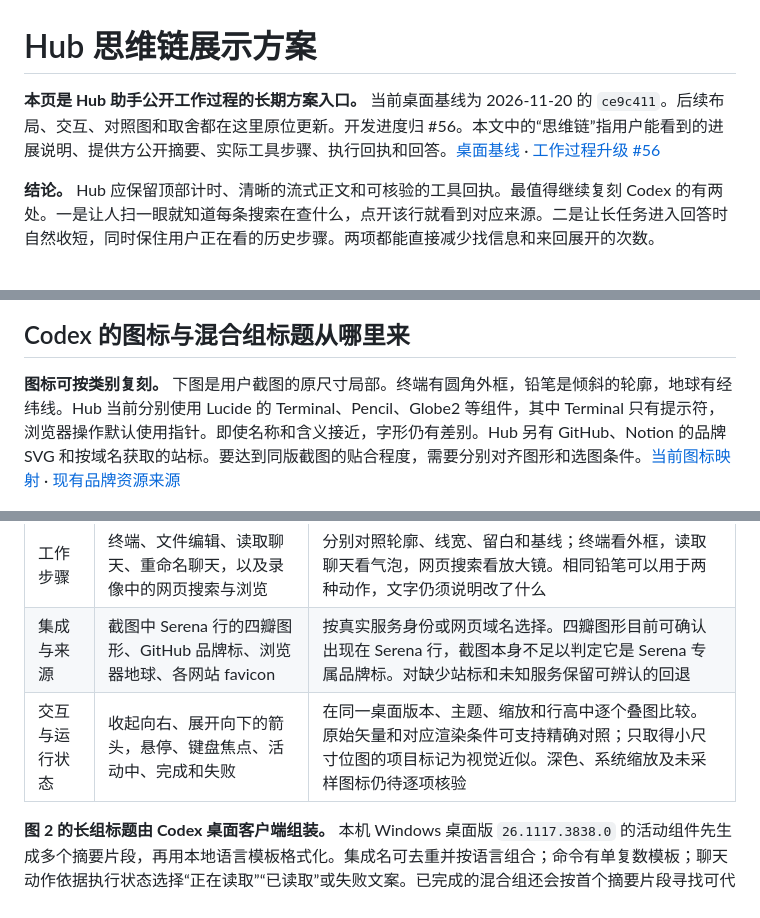
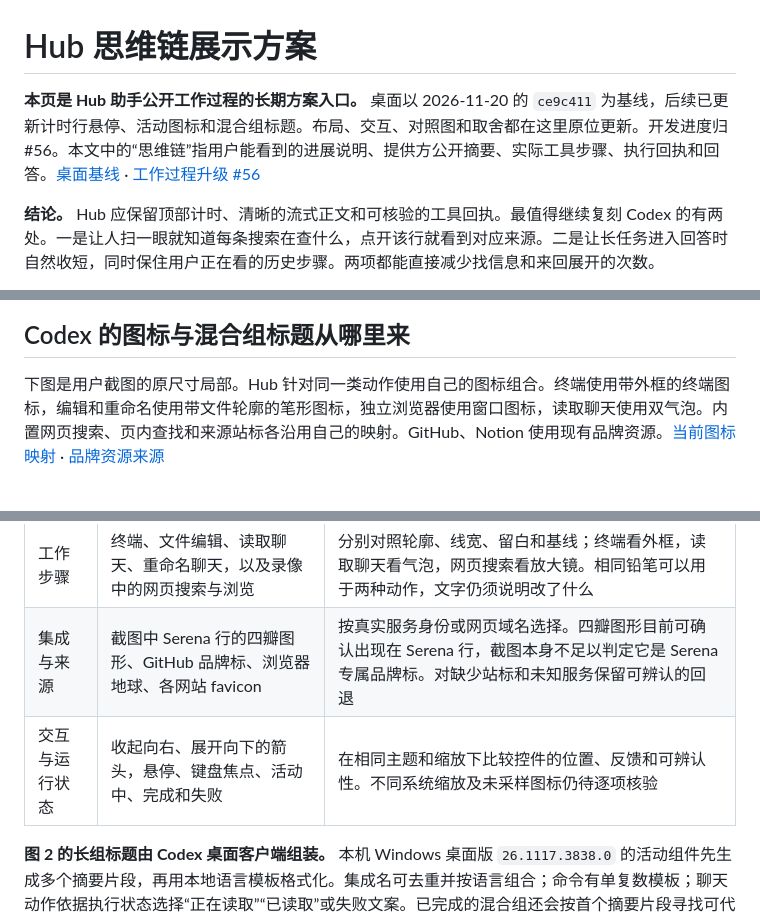
Before and after one commit to VondeSong/hub-search, a Markdown page: desktop/docs/AGENTS_PROCESS_VIDEO_REVIEW_20261120.md, 3 parts joined by grey strips. Drawn GitHub-style.

```diff
--- a/desktop/docs/AGENTS_PROCESS_VIDEO_REVIEW_20261120.md
+++ b/desktop/docs/AGENTS_PROCESS_VIDEO_REVIEW_20261120.md
@@ -1,6 +1,6 @@
 # Hub 思维链展示方案
 
-**本页是 Hub 助手公开工作过程的长期方案入口。** 当前桌面基线为 2026-11-20 的 `ce9c411`。后续布局、交互、对照图和取舍都在这里原位更新。开发进度归 #56。本文中的“思维链”指用户能看到的进展说明、提供方公开摘要、实际工具步骤、执行回执和回答。[桌面基线](https://github.com/VondeSong/hub-search/commit/ce9c411624722e061c617cd15217758a742edb75) · [工作过程升级 #56](https://github.com/VondeSong/hub-search/issues/56)
+**本页是 Hub 助手公开工作过程的长期方案入口。** 桌面以 2026-11-20 的 `ce9c411` 为基线，后续已更新计时行悬停、活动图标和混合组标题。布局、交互、对照图和取舍都在这里原位更新。开发进度归 #56。本文中的“思维链”指用户能看到的进展说明、提供方公开摘要、实际工具步骤、执行回执和回答。[桌面基线](https://github.com/VondeSong/hub-search/commit/ce9c411624722e061c617cd15217758a742edb75) · [工作过程升级 #56](https://github.com/VondeSong/hub-search/issues/56)
 
 **结论。** Hub 应保留顶部计时、清晰的流式正文和可核验的工具回执。最值得继续复刻 Codex 的有两处。一是让人扫一眼就知道每条搜索在查什么，点开该行就看到对应来源。二是让长任务进入回答时自然收短，同时保住用户正在看的历史步骤。两项都能直接减少找信息和来回展开的次数。
 
@@ -97,7 +97,7 @@
 
 ## Codex 的图标与混合组标题从哪里来
 
-**图标可按类别复刻。** 下图是用户截图的原尺寸局部。终端有圆角外框，铅笔是倾斜的轮廓，地球有经纬线。Hub 当前分别使用 Lucide 的 Terminal、Pencil、Globe2 等组件，其中 Terminal 只有提示符，浏览器操作默认使用指针。即使名称和含义接近，字形仍有差别。Hub 另有 GitHub、Notion 的品牌 SVG 和按域名获取的站标。要达到同版截图的贴合程度，需要分别对齐图形和选图条件。[当前图标映射](../src/AgentActivityIdentity.tsx) · [现有品牌资源来源](../src/assets/agent-services/README.md)
+下图是用户截图的原尺寸局部。Hub 针对同一类动作使用自己的图标组合。终端使用带外框的终端图标，编辑和重命名使用带文件轮廓的笔形图标，独立浏览器使用窗口图标，读取聊天使用双气泡。内置网页搜索、页内查找和来源站标各沿用自己的映射。GitHub、Notion 使用现有品牌资源。[当前图标映射](../src/AgentActivityIdentity.tsx) · [品牌资源来源](../src/assets/agent-services/README.md)
 
 ![截图一的五行局部，包括 Serena 集成、终端、铅笔、地球和 GitHub 组头](process-video-20261120/codex-activity-icons.png)
 
@@ -105,7 +105,7 @@
 | --- | --- | --- |
 | 工作步骤 | 终端、文件编辑、读取聊天、重命名聊天，以及录像中的网页搜索与浏览 | 分别对照轮廓、线宽、留白和基线；终端看外框，读取聊天看气泡，网页搜索看放大镜。相同铅笔可以用于两种动作，文字仍须说明改了什么 |
 | 集成与来源 | 截图中 Serena 行的四瓣图形、GitHub 品牌标、浏览器地球、各网站 favicon | 按真实服务身份或网页域名选择。四瓣图形目前可确认出现在 Serena 行，截图本身不足以判定它是 Serena 专属品牌标。对缺少站标和未知服务保留可辨认的回退 |
-| 交互与运行状态 | 收起向右、展开向下的箭头，悬停、键盘焦点、活动中、完成和失败 | 在同一桌面版本、主题、缩放和行高中逐个叠图比较。原始矢量和对应渲染条件可支持精确对照；只取得小尺寸位图的项目标记为视觉近似。深色、系统缩放及未采样图标仍待逐项核验 |
+| 交互与运行状态 | 收起向右、展开向下的箭头，悬停、键盘焦点、活动中、完成和失败 | 在相同主题和缩放下比较控件的位置、反馈和可辨认性。不同系统缩放及未采样图标仍待逐项核验 |
 
 **图 2 的长组标题由 Codex 桌面客户端组装。** 本机 Windows 桌面版 `26.1117.3838.0` 的活动组件先生成多个摘要片段，再用本地语言模板格式化。集成名可去重并按语言组合；命令有单复数模板；聊天动作依据执行状态选择“正在读取”“已读取”或失败文案。已完成的混合组还会按首个摘要片段寻找可代表它的条目作为组图标。这解释了截图中前五个子项都是命令，组头却显示 GitHub 的现象。
 
```
Also changed, not shown: other parts of desktop/docs/AGENTS_PROCESS_VIDEO_REVIEW_20261120.md (+11 -5 lines), desktop/docs/process-video-20261120/hub-mixed-group-implementation.png (added), 7 other files.
